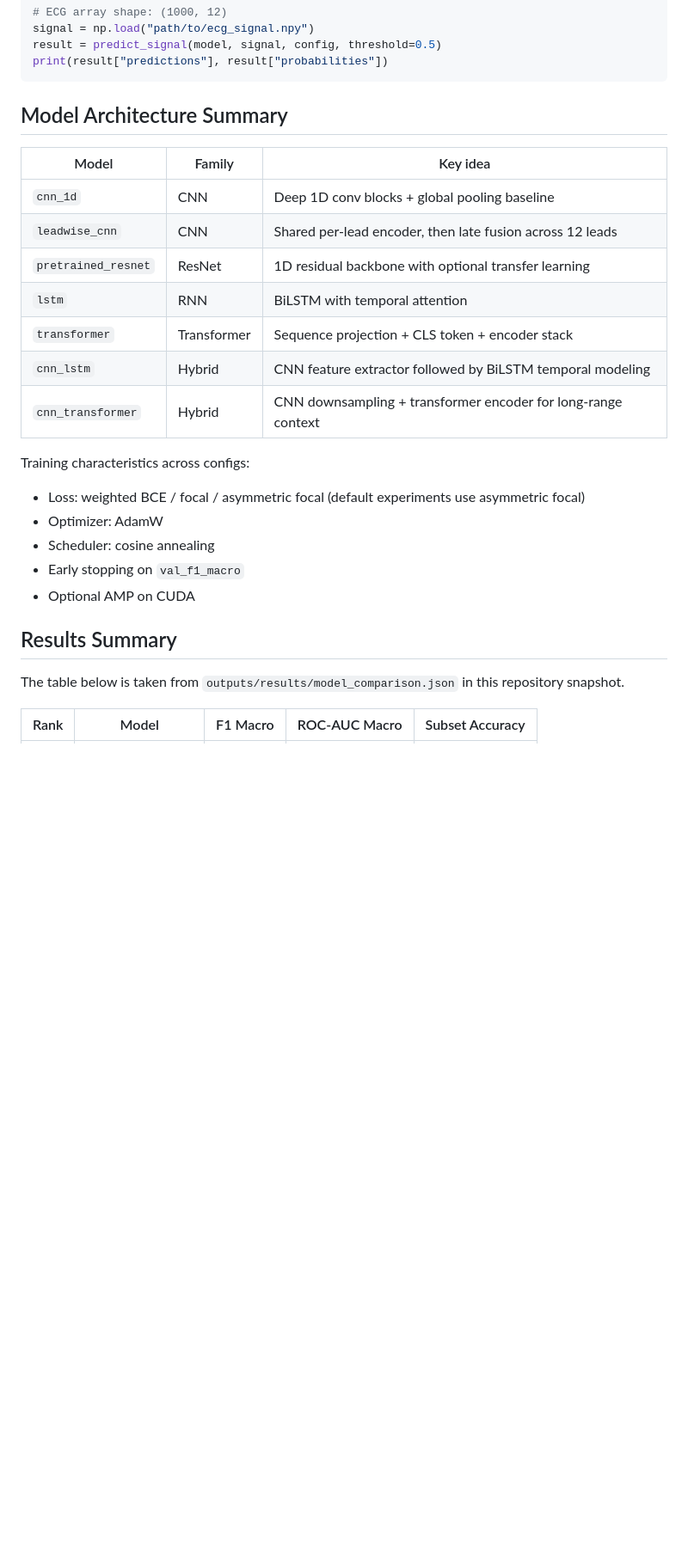
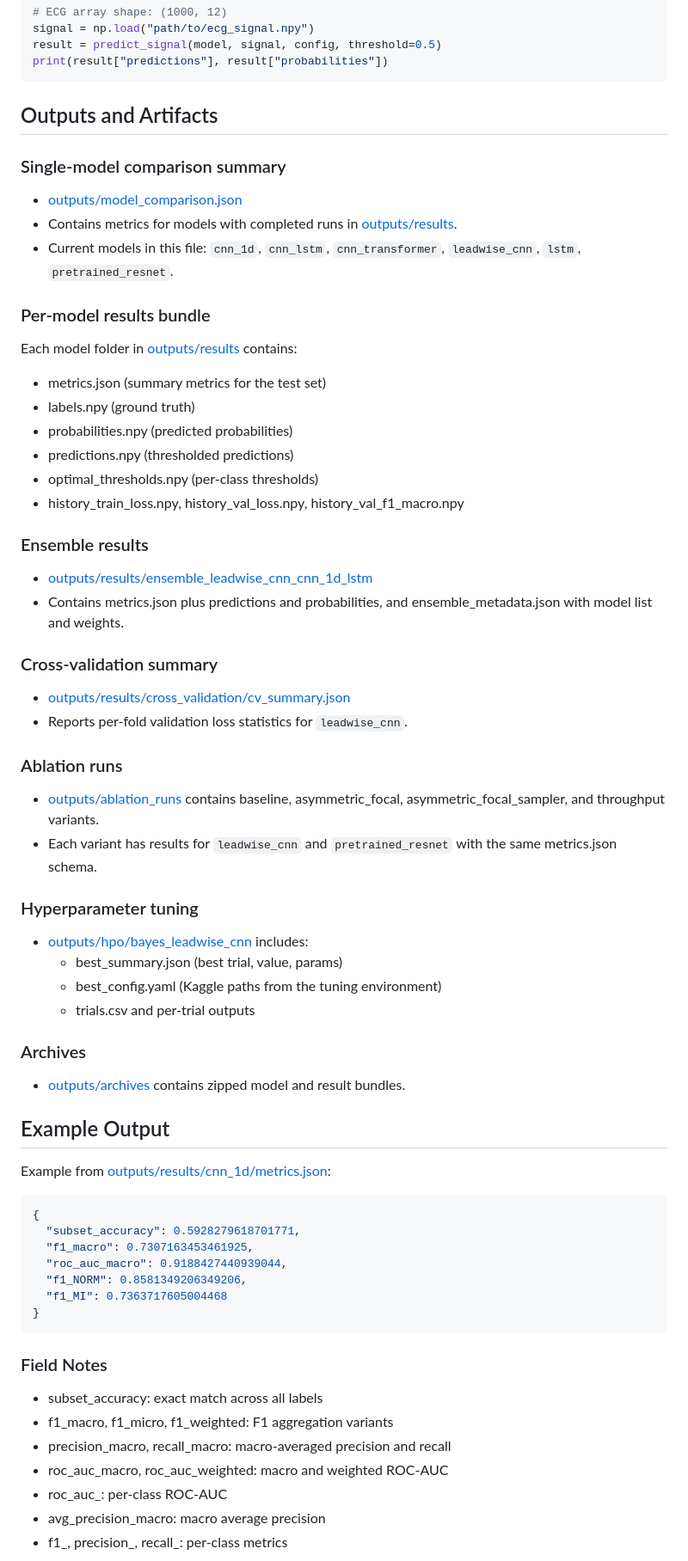
Before and after one commit to mmfarouk5/ecg-multilabel-classification, a Markdown page: README.md, the part around one of its changes. Shown at 86% size. Rendered like a GitHub page; blank space fills up the shorter version.

````diff
--- a/README.md
+++ b/README.md
@@ -177,28 +184,72 @@ result = predict_signal(model, signal, config, threshold=0.5)
 print(result["predictions"], result["probabilities"])
 ```
 
-## Model Architecture Summary
+## Outputs and Artifacts
 
-| Model | Family | Key idea |
-|---|---|---|
-| `cnn_1d` | CNN | Deep 1D conv blocks + global pooling baseline |
-| `leadwise_cnn` | CNN | Shared per-lead encoder, then late fusion across 12 leads |
-| `pretrained_resnet` | ResNet | 1D residual backbone with optional transfer learning |
-| `lstm` | RNN | BiLSTM with temporal attention |
-| `transformer` | Transformer | Sequence projection + CLS token + encoder stack |
-| `cnn_lstm` | Hybrid | CNN feature extractor followed by BiLSTM temporal modeling |
-| `cnn_transformer` | Hybrid | CNN downsampling + transformer encoder for long-range context |
+### Single-model comparison summary
 
-Training characteristics across configs:
+- [outputs/model_comparison.json](outputs/model_comparison.json)
+- Contains metrics for models with completed runs in [outputs/results](outputs/results).
+- Current models in this file: `cnn_1d`, `cnn_lstm`, `cnn_transformer`, `leadwise_cnn`, `lstm`, `pretrained_resnet`.
 
-- Loss: weighted BCE / focal / asymmetric focal (default experiments use asymmetric focal)
-- Optimizer: AdamW
-- Scheduler: cosine annealing
-- Early stopping on `val_f1_macro`
-- Optional AMP on CUDA
+### Per-model results bundle
 
-## Results Summary
+Each model folder in [outputs/results](outputs/results) contains:
 
-The table below is taken from `outputs/results/model_comparison.json` in this repository snapshot.
+- metrics.json (summary metrics for the test set)
+- labels.npy (ground truth)
+- probabilities.npy (predicted probabilities)
+- predictions.npy (thresholded predictions)
+- optimal_thresholds.npy (per-class thresholds)
+- history_train_loss.npy, history_val_loss.npy, history_val_f1_macro.npy
 
-| Rank | Model | F1 Macro | ROC-AUC Macro | Subset Accuracy |
+### Ensemble results
+
+- [outputs/results/ensemble_leadwise_cnn_cnn_1d_lstm](outputs/results/ensemble_leadwise_cnn_cnn_1d_lstm)
+- Contains metrics.json plus predictions and probabilities, and ensemble_metadata.json with model list and weights.
+
+### Cross-validation summary
+
+- [outputs/results/cross_validation/cv_summary.json](outputs/results/cross_validation/cv_summary.json)
+- Reports per-fold validation loss statistics for `leadwise_cnn`.
+
+### Ablation runs
+
+- [outputs/ablation_runs](outputs/ablation_runs) contains baseline, asymmetric_focal, asymmetric_focal_sampler, and throughput variants.
+- Each variant has results for `leadwise_cnn` and `pretrained_resnet` with the same metrics.json schema.
+
+### Hyperparameter tuning
+
+- [outputs/hpo/bayes_leadwise_cnn](outputs/hpo/bayes_leadwise_cnn) includes:
+  - best_summary.json (best trial, value, params)
+  - best_config.yaml (Kaggle paths from the tuning environment)
+  - trials.csv and per-trial outputs
+
+### Archives
+
+- [outputs/archives](outputs/archives) contains zipped model and result bundles.
+
+## Example Output
+
+Example from [outputs/results/cnn_1d/metrics.json](outputs/results/cnn_1d/metrics.json):
+
+```json
+{
+  "subset_accuracy": 0.5928279618701771,
+  "f1_macro": 0.7307163453461925,
+  "roc_auc_macro": 0.9188427440939044,
+  "f1_NORM": 0.8581349206349206,
+  "f1_MI": 0.7363717605004468
+}
+```
+
+### Field Notes
+
+- subset_accuracy: exact match across all labels
+- f1_macro, f1_micro, f1_weighted: F1 aggregation variants
+- precision_macro, recall_macro: macro-averaged precision and recall
+- roc_auc_macro, roc_auc_weighted: macro and weighted ROC-AUC
+- roc_auc_<LABEL>: per-class ROC-AUC
+- avg_precision_macro: macro average precision
+- f1_<LABEL>, precision_<LABEL>, recall_<LABEL>: per-class metrics
+
````
Also changed, not shown: other parts of README.md (+75 -62 lines).
